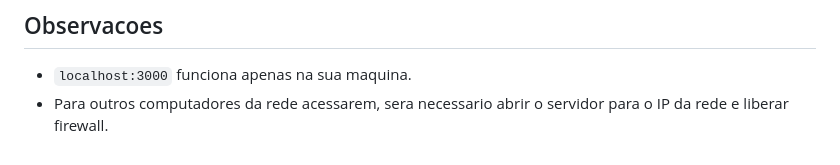
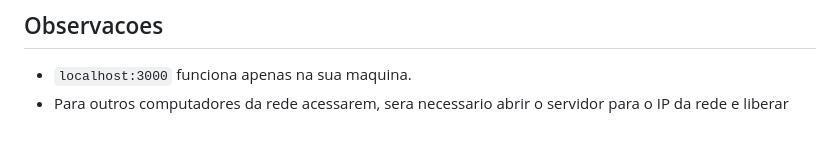
Before and after one commit to victorlucas-hub/monitoramento-de-ssh, a Markdown page: README.md, the part around the change. Drawn GitHub-style.

Commit message:
Atualizar o README.md

```diff
--- a/README.md
+++ b/README.md
@@ -150,4 +150,4 @@ No painel web, use o botao `Enviar teste WhatsApp/Telegram` para validar o receb
 ## Observacoes
 
 - `localhost:3000` funciona apenas na sua maquina.
-- Para outros computadores da rede acessarem, sera necessario abrir o servidor para o IP da rede e liberar firewall.
+- Para outros computadores da rede acessarem, sera necessario abrir o servidor para o IP da rede e liberar
```
